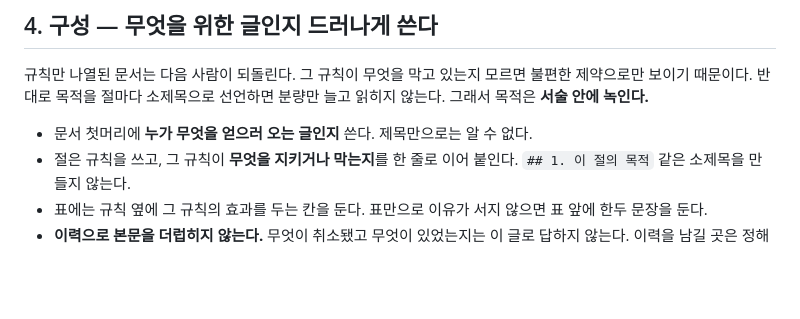
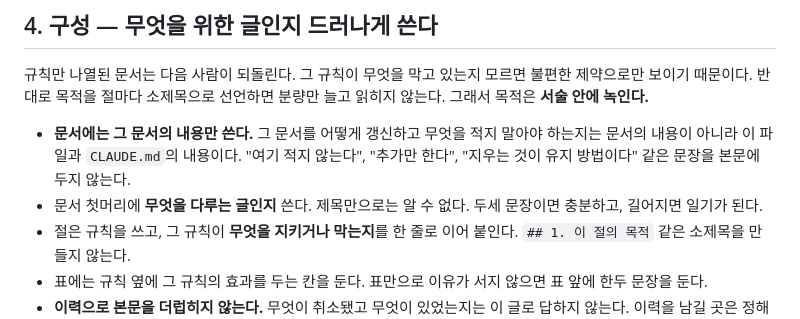
Before and after one commit to JangHyeonHo/is-this-game, a Markdown page: docs/README.md, the part around the change. Drawn GitHub-style; blank space fills up the shorter version.

```diff
--- a/docs/README.md
+++ b/docs/README.md
@@ -82,7 +82,11 @@
 불편한 제약으로만 보이기 때문이다. 반대로 목적을 절마다 소제목으로 선언하면
 분량만 늘고 읽히지 않는다. 그래서 목적은 **서술 안에 녹인다.**
 
-- 문서 첫머리에 **누가 무엇을 얻으러 오는 글인지** 쓴다. 제목만으로는 알 수 없다.
+- **문서에는 그 문서의 내용만 쓴다.** 그 문서를 어떻게 갱신하고 무엇을 적지 말아야
+  하는지는 문서의 내용이 아니라 이 파일과 `CLAUDE.md`의 내용이다. "여기 적지 않는다",
+  "추가만 한다", "지우는 것이 유지 방법이다" 같은 문장을 본문에 두지 않는다.
+- 문서 첫머리에 **무엇을 다루는 글인지** 쓴다. 제목만으로는 알 수 없다. 두세 문장이면
+  충분하고, 길어지면 일기가 된다.
 - 절은 규칙을 쓰고, 그 규칙이 **무엇을 지키거나 막는지**를 한 줄로 이어 붙인다.
   `## 1. 이 절의 목적` 같은 소제목을 만들지 않는다.
 - 표에는 규칙 옆에 그 규칙의 효과를 두는 칸을 둔다. 표만으로 이유가 서지 않으면
```
Also changed, not shown: CLAUDE.md (+2 -2 lines), docs/00-charter.md (+79 -77 lines).
